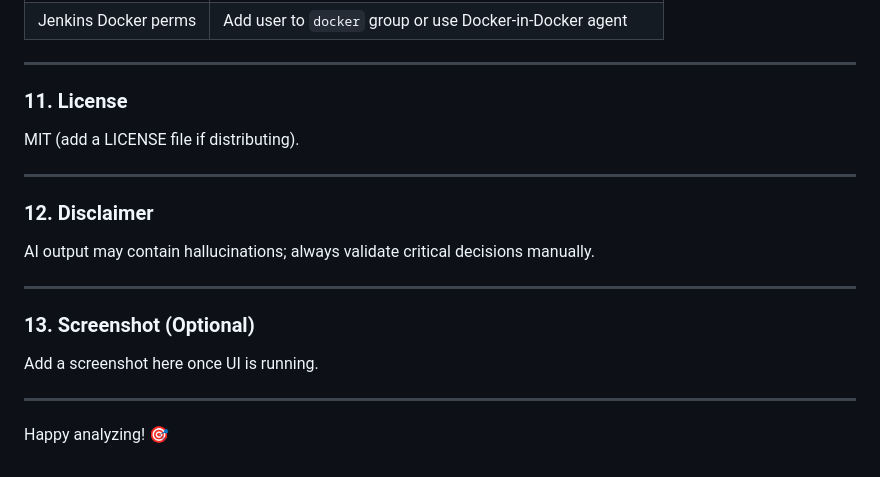
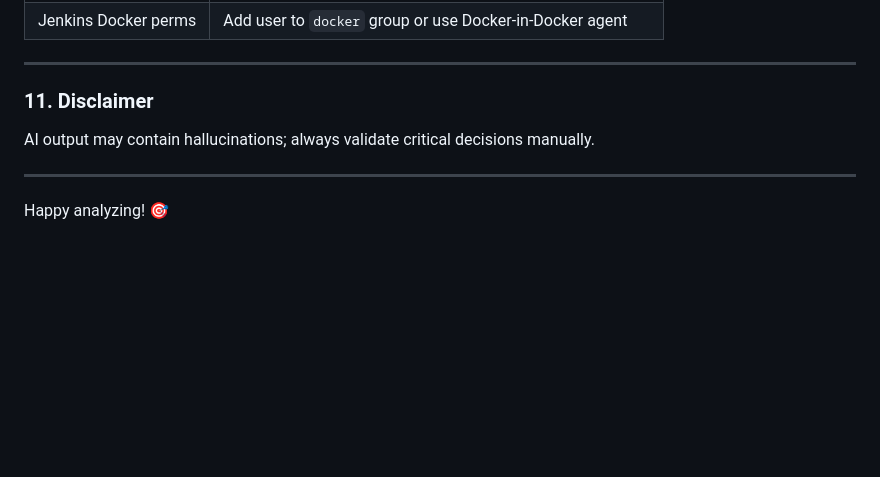
Before and after one commit to adityanaulakha/AI-Resume-Analyzer, a Markdown page: README.md, the part around the change. GitHub-like rendering; blank space fills up the shorter version.

Commit message:
Revise license and disclaimer sections in README
Updated sections in README for license and disclaimer.

```diff
--- a/README.md
+++ b/README.md
@@ -110,16 +110,9 @@ Set inside `.env` (loaded via `python-dotenv`) or pass via Docker `--env`.
 | Jenkins Docker perms | Add user to `docker` group or use Docker-in-Docker agent |
 
 ---
-### 11. License
-MIT (add a LICENSE file if distributing).
-
----
-### 12. Disclaimer
+### 11. Disclaimer
 AI output may contain hallucinations; always validate critical decisions manually.
 
 ---
-### 13. Screenshot (Optional)
-Add a screenshot here once UI is running.
 
----
 Happy analyzing! 🎯
```
